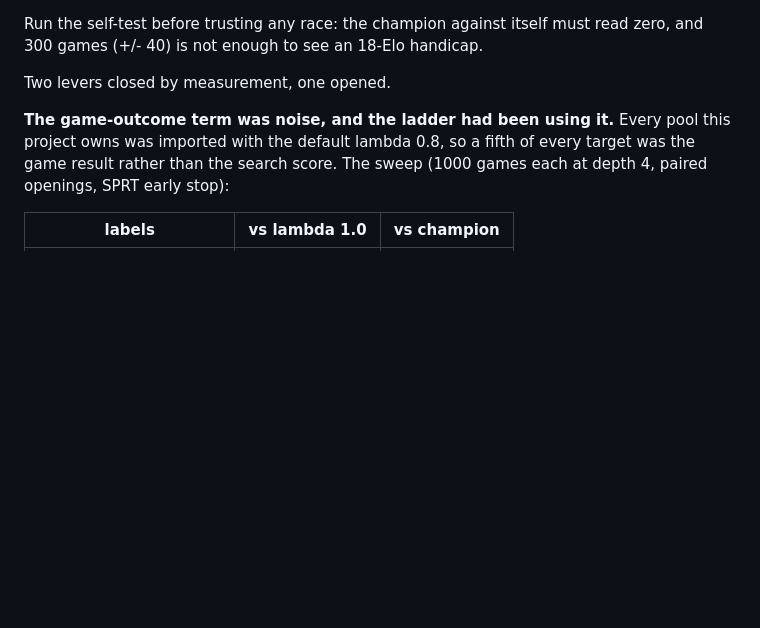
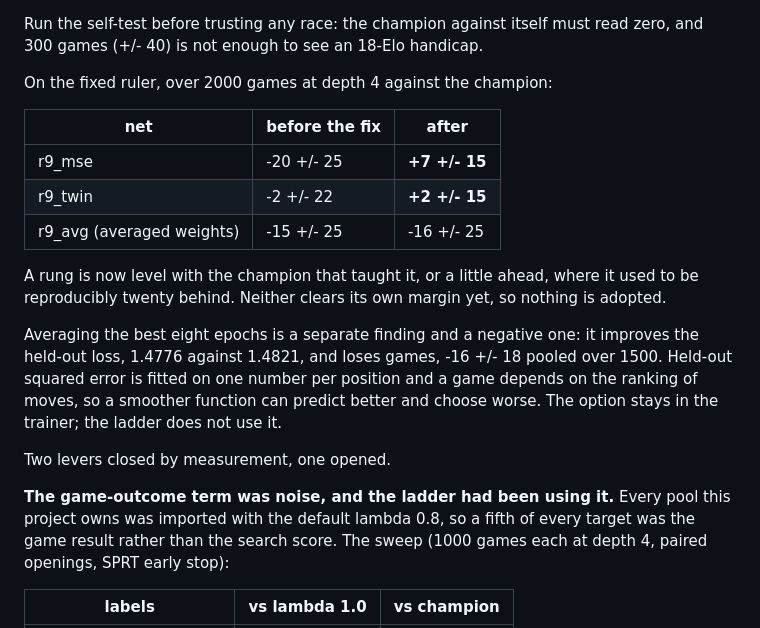
Before and after one commit to TidyMaze/chess-go, a Markdown page: NEXT_STEPS.md, the part around the change. Rendered like a GitHub page; blank space fills up the shorter version.

Commit message:
Record the rung results on the fixed ruler

```diff
--- a/NEXT_STEPS.md
+++ b/NEXT_STEPS.md
@@ -22,6 +22,25 @@ and the other the reference.
 Run the self-test before trusting any race: the champion against itself
 must read zero, and 300 games (+/- 40) is not enough to see an 18-Elo
 handicap.
+
+On the fixed ruler, over 2000 games at depth 4 against the champion:
+
+| net | before the fix | after |
+|---|---|---|
+| r9_mse | -20 +/- 25 | **+7 +/- 15** |
+| r9_twin | -2 +/- 22 | **+2 +/- 15** |
+| r9_avg (averaged weights) | -15 +/- 25 | -16 +/- 25 |
+
+A rung is now level with the champion that taught it, or a little ahead,
+where it used to be reproducibly twenty behind. Neither clears its own
+margin yet, so nothing is adopted.
+
+Averaging the best eight epochs is a separate finding and a negative one:
+it improves the held-out loss, 1.4776 against 1.4821, and loses games,
+-16 +/- 18 pooled over 1500. Held-out squared error is fitted on one
+number per position and a game depends on the ranking of moves, so a
+smoother function can predict better and choose worse. The option stays
+in the trainer; the ladder does not use it.
 
 Two levers closed by measurement, one opened.
 
```
